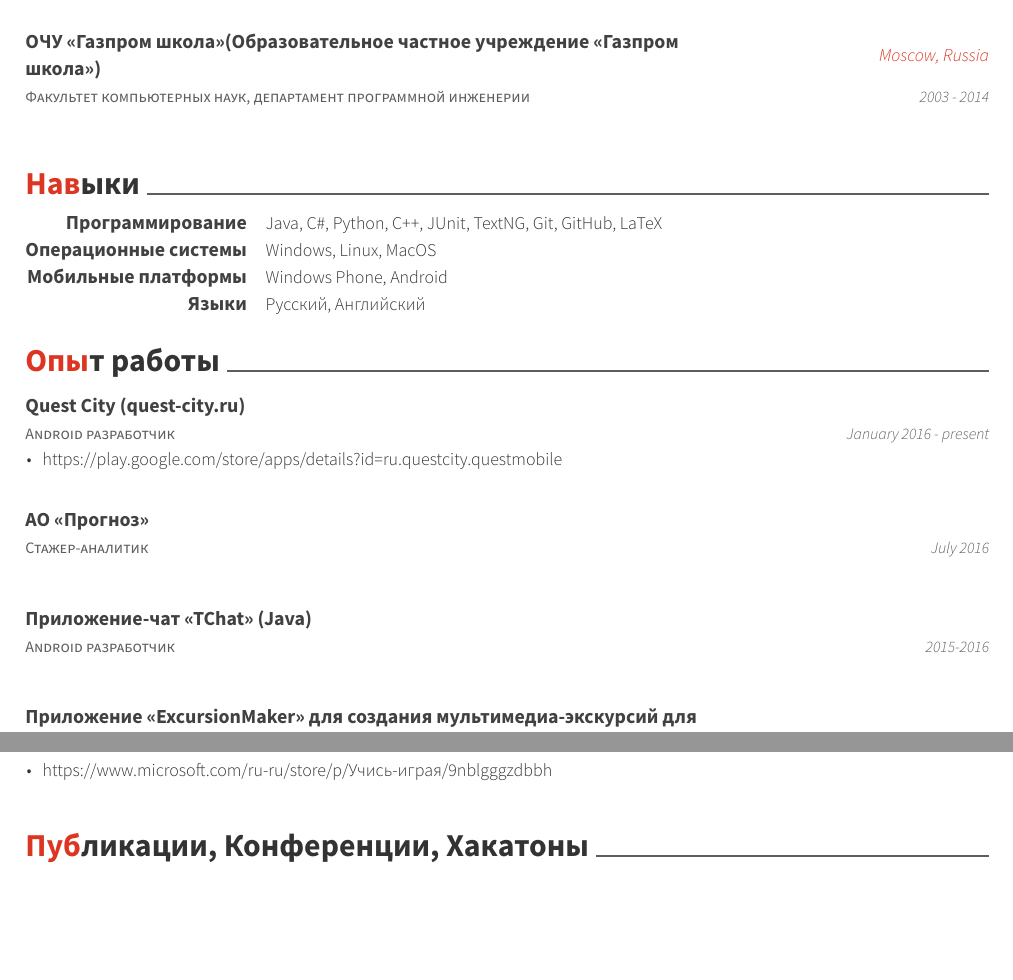
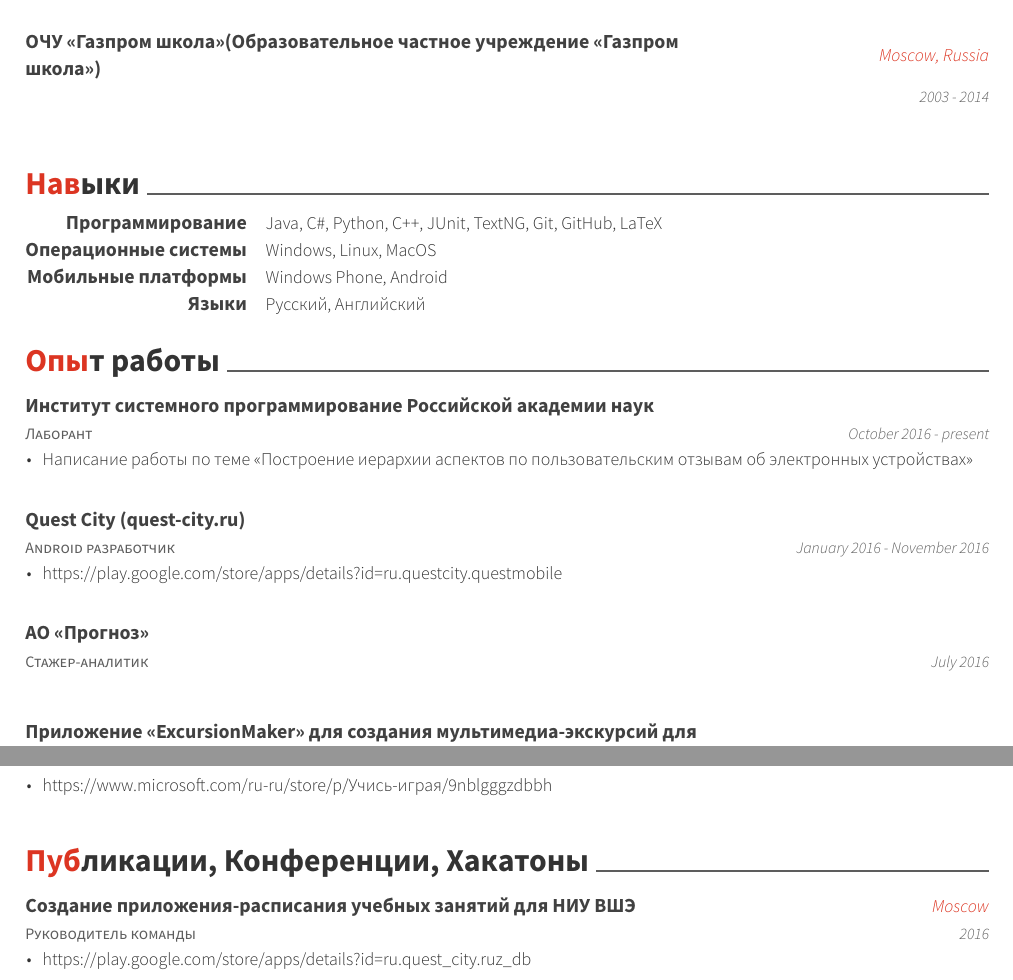
Before and after one commit to arepina/CV, a LaTeX CV (resume_cv.tex, which reads cv-sections/education.tex, cv-sections/experience.tex, cv-sections/extracurricular.tex): two parts of page 1 of 2, joined at a grey line, cut so that both start at the same text, the shorter picture padded with empty space. The pictures show the PDF file resume_cv.pdf that the author committed with the source.

Commit message:
Updated the information

```diff
--- a/cv-sections/education.tex
+++ b/cv-sections/education.tex
@@ -24,7 +24,7 @@
 %------------------------------------------------
 
 \cventry
-{Факультет компьютерных наук, департамент программной инженерии} % Degree
+{}
 {ОЧУ <<Газпром школа>>(Образовательное частное учреждение <<Газпром школа>>)} % Institution
 {Moscow, Russia} % Location
 {2003 - 2014} % Date(s)
--- a/cv-sections/experience.tex
+++ b/cv-sections/experience.tex
@@ -13,12 +13,25 @@
 %------------------------------------------------
 
 \cventry
+{Лаборант} % Job title
+{Институт системного программирование Российской академии наук} % Organization
+{} % Location
+{October  2016 - present} % Date(s)
+{ % Description(s) of tasks/responsibilities
+	\begin{cvitems}
+		\item {Написание работы по теме <<Построение иерархии аспектов по пользовательским отзывам об электронных устройствах>>}
+	\end{cvitems}
+}
+
+%------------------------------------------------
+
+\cventry
 {Android разработчик} % Job title
 {Quest City (quest-city.ru)} % Organization
 {} % Location
-{January 2016 - present} % Date(s)
+{January 2016 - November 2016} % Date(s)
 { % Description(s) of tasks/responsibilities
-  \begin{cvitems}
+ \begin{cvitems}
 \item {https://play.google.com/store/apps/details?id=ru.questcity.questmobile}
  \end{cvitems}
 }
--- a/cv-sections/extracurricular.tex
+++ b/cv-sections/extracurricular.tex
@@ -13,12 +13,27 @@
 %------------------------------------------------
 
 \cventry
+{Руководитель команды} % Affiliation/role
+{Создание приложения-расписания учебных занятий для НИУ ВШЭ} % Organization/group
+{Moscow} % Location
+{2016} % Date(s)
+{
+	% Description(s) of experience/contributions/knowledge
+	\begin{cvitems}
+		\item {https://play.google.com/store/apps/details?id=ru.quest\_city.ruz\_db}
+	\end{cvitems}
+}
+
+%------------------------------------------------
+
+\cventry
 {Член команды} % Affiliation/role
 {Участие в городском хакатоне <<2ГИС>> с проектом <<Городские квесты>> (quest-city.ru, backend – Django, frontend – HTML, CSS, Angular JS)} % Organization/group
 {Moscow} % Location
 {2016} % Date(s)
 { % Description(s) of experience/contributions/knowledge
 }
+
 
 %------------------------------------------------
 
```
Also changed, not shown: cv-sections/extra.tex (+3 -4 lines), resume_cv.pdf, cv-sections/experience.tex (11 more changed lines), cv-sections/extracurricular.tex (5 more changed lines), 3 other files.
